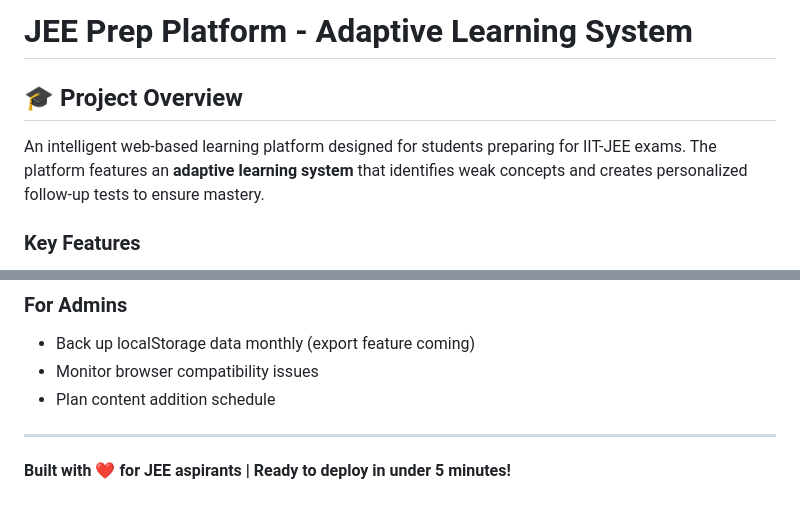
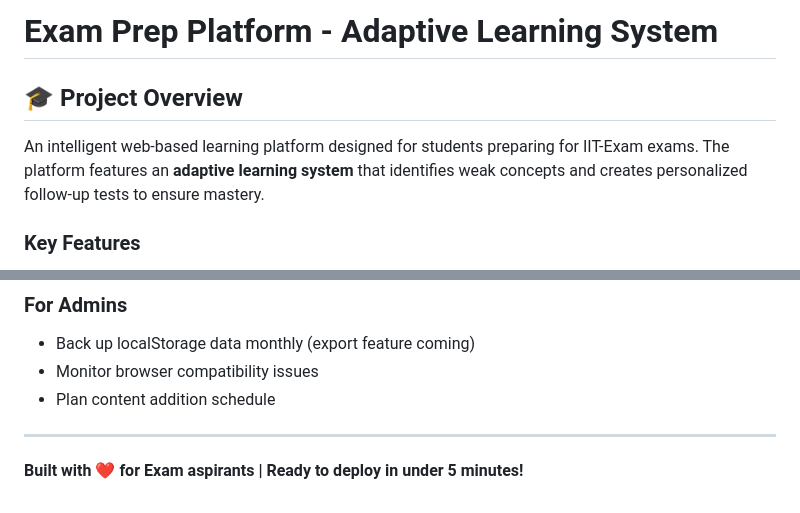
Before and after one commit to KeerthiSarayu/Exam_Prep_App, a Markdown page: README.md, 2 parts joined by grey strips. Rendered like a GitHub page.

Commit message:
Made changes
Updated project name from 'JEE' to 'Exam' throughout the README.

```diff
--- a/README.md
+++ b/README.md
@@ -1,8 +1,8 @@
-# JEE Prep Platform - Adaptive Learning System
+# Exam Prep Platform - Adaptive Learning System
 
 ## 🎓 Project Overview
 
-An intelligent web-based learning platform designed for students preparing for IIT-JEE exams. The platform features an **adaptive learning system** that identifies weak concepts and creates personalized follow-up tests to ensure mastery.
+An intelligent web-based learning platform designed for students preparing for IIT-Exam exams. The platform features an **adaptive learning system** that identifies weak concepts and creates personalized follow-up tests to ensure mastery.
 
 ### Key Features
 
@@ -477,4 +477,4 @@ After 1 month of usage, evaluate:
 
 ---
 
-**Built with ❤️ for JEE aspirants | Ready to deploy in under 5 minutes!**
+**Built with ❤️ for Exam aspirants | Ready to deploy in under 5 minutes!**
```
